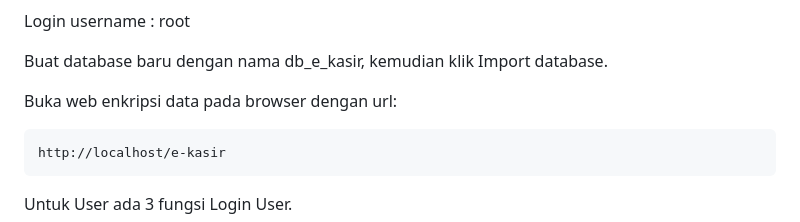
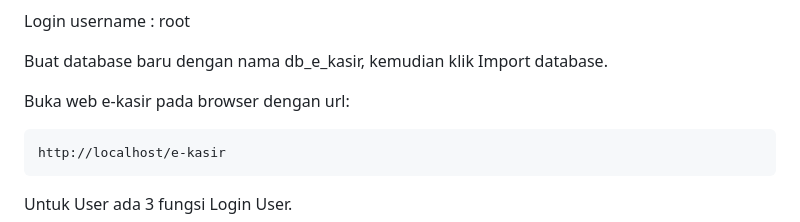
Before and after one commit to novri3h/kasir, a Markdown page: README.md, the part around the change. GitHub-like rendering.

````diff
--- a/README.md
+++ b/README.md
@@ -67,7 +67,7 @@ Login username : root
 
 Buat database baru dengan nama db_e_kasir, kemudian klik Import database.
 
-Buka web enkripsi data pada browser dengan url:
+Buka web e-kasir pada browser dengan url:
 ```sh
 http://localhost/e-kasir
 ```
````
